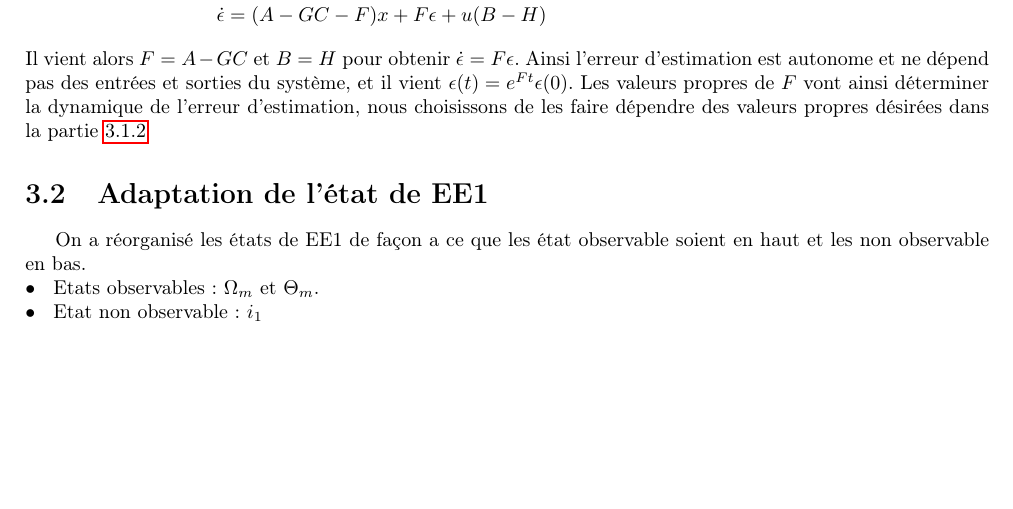
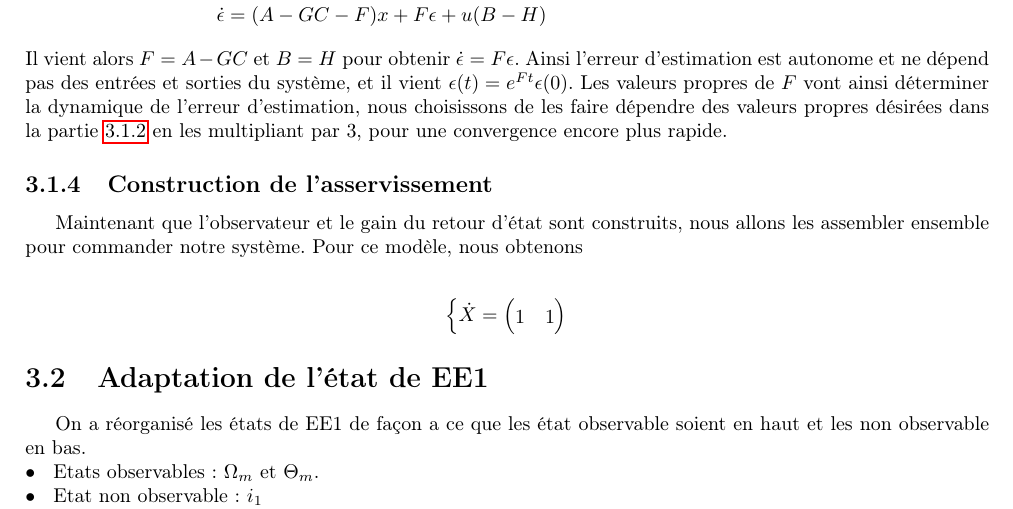
Before and after one commit to DavidTocaven/Conception-de-commande, a LaTeX document (Rapport1/main.tex, which reads Rapport1/III/chap3.tex): part of page 10 of 14, cut so that both start at the same text, the shorter picture padded with empty space. Compiled offline with pdfLaTeX.

Commit message:
Début de Construction de l'asservissement

```diff
--- a/Rapport1/III/chap3.tex
+++ b/Rapport1/III/chap3.tex
@@ -50,8 +50,20 @@ Nous préférons reconstruire $\Omega$ et $\theta$ à partir de $V_s$ et de l'en
 & \Leftrightarrow \dot{\epsilon} = Ax - F\hat{x} - GCx + u(B-H)\\
 & \dot{\epsilon} = (A-GC-F)x + F\epsilon + u(B-H)
 \end{align*}
-Il vient alors $F = A-GC$ et $B=H$ pour obtenir $\dot{\epsilon} = F\epsilon$. Ainsi l'erreur d'estimation est autonome et ne dépend pas des entrées et sorties du système, et il vient $\epsilon(t) = e^{Ft}\epsilon(0)$. Les valeurs propres de $F$ vont ainsi déterminer la dynamique de l'erreur d'estimation, nous choisissons de les faire dépendre des valeurs propres désirées dans la partie \ref{sub:Calcul du retour etat}
+Il vient alors $F = A-GC$ et $B=H$ pour obtenir $\dot{\epsilon} = F\epsilon$. Ainsi l'erreur d'estimation est autonome et ne dépend pas des entrées et sorties du système, et il vient $\epsilon(t) = e^{Ft}\epsilon(0)$. Les valeurs propres de $F$ vont ainsi déterminer la dynamique de l'erreur d'estimation, nous choisissons de les faire dépendre des valeurs propres désirées dans la partie \ref{sub:Calcul du retour etat} en les multipliant par 3, pour une convergence encore plus rapide.
 
+\subsection{Construction de l'asservissement}
+Maintenant que l'observateur et le gain du retour d'état sont construits, nous allons les assembler ensemble pour commander notre système. Pour ce modèle, nous obtenons
+
+\begin{align*}
+\left\lbrace
+\begin{aligned}
+\dot{X} = \begin{pmatrix}
+1&1
+\end{pmatrix}
+\end{aligned}
+\right.
+\end{align*}
 
 
 \section{Adaptation de l'état de EE1}
```
